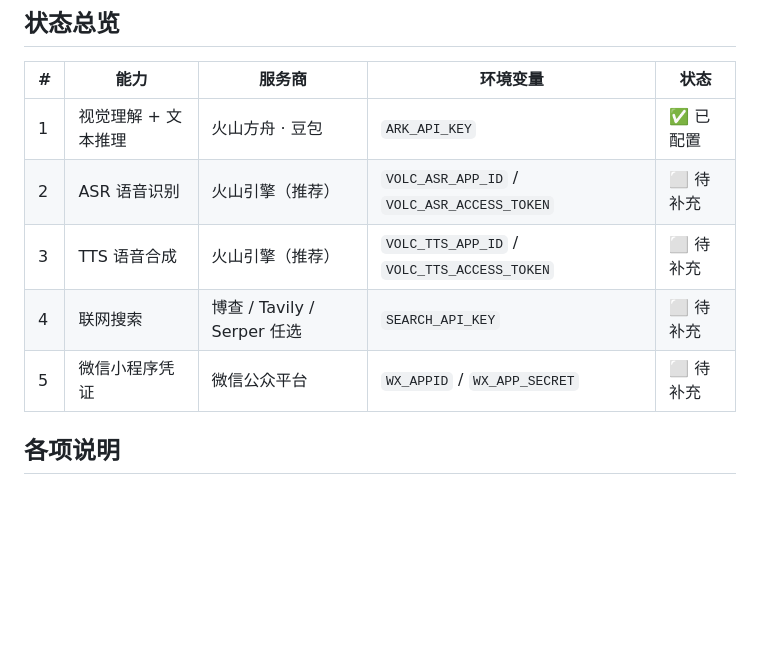
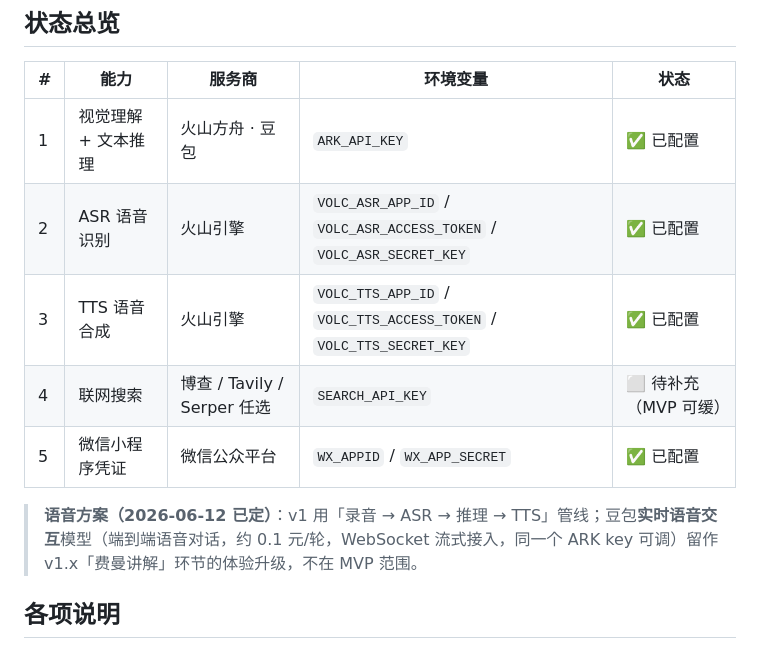
Before and after one commit to sunjianaaming/patchledger, a Markdown page: docs/api-keys.md, the part around the change. Rendered like a GitHub page; blank space fills up the shorter version.

```diff
--- a/docs/api-keys.md
+++ b/docs/api-keys.md
@@ -8,10 +8,12 @@
 | # | 能力 | 服务商 | 环境变量 | 状态 |
 |---|------|--------|----------|------|
 | 1 | 视觉理解 + 文本推理 | 火山方舟 · 豆包 | `ARK_API_KEY` | ✅ 已配置 |
-| 2 | ASR 语音识别 | 火山引擎（推荐） | `VOLC_ASR_APP_ID` / `VOLC_ASR_ACCESS_TOKEN` | ⬜ 待补充 |
-| 3 | TTS 语音合成 | 火山引擎（推荐） | `VOLC_TTS_APP_ID` / `VOLC_TTS_ACCESS_TOKEN` | ⬜ 待补充 |
-| 4 | 联网搜索 | 博查 / Tavily / Serper 任选 | `SEARCH_API_KEY` | ⬜ 待补充 |
-| 5 | 微信小程序凭证 | 微信公众平台 | `WX_APPID` / `WX_APP_SECRET` | ⬜ 待补充 |
+| 2 | ASR 语音识别 | 火山引擎 | `VOLC_ASR_APP_ID` / `VOLC_ASR_ACCESS_TOKEN` / `VOLC_ASR_SECRET_KEY` | ✅ 已配置 |
+| 3 | TTS 语音合成 | 火山引擎 | `VOLC_TTS_APP_ID` / `VOLC_TTS_ACCESS_TOKEN` / `VOLC_TTS_SECRET_KEY` | ✅ 已配置 |
+| 4 | 联网搜索 | 博查 / Tavily / Serper 任选 | `SEARCH_API_KEY` | ⬜ 待补充（MVP 可缓）|
+| 5 | 微信小程序凭证 | 微信公众平台 | `WX_APPID` / `WX_APP_SECRET` | ✅ 已配置 |
+
+> **语音方案（2026-06-12 已定）**：v1 用「录音 → ASR → 推理 → TTS」管线；豆包**实时语音交互**模型（端到端语音对话，约 0.1 元/轮，WebSocket 流式接入，同一个 ARK key 可调）留作 v1.x「费曼讲解」环节的体验升级，不在 MVP 范围。
 
 ## 各项说明
 
```
Also changed, not shown: SPEC-wechat-cuoti.md (+5 -2 lines).
